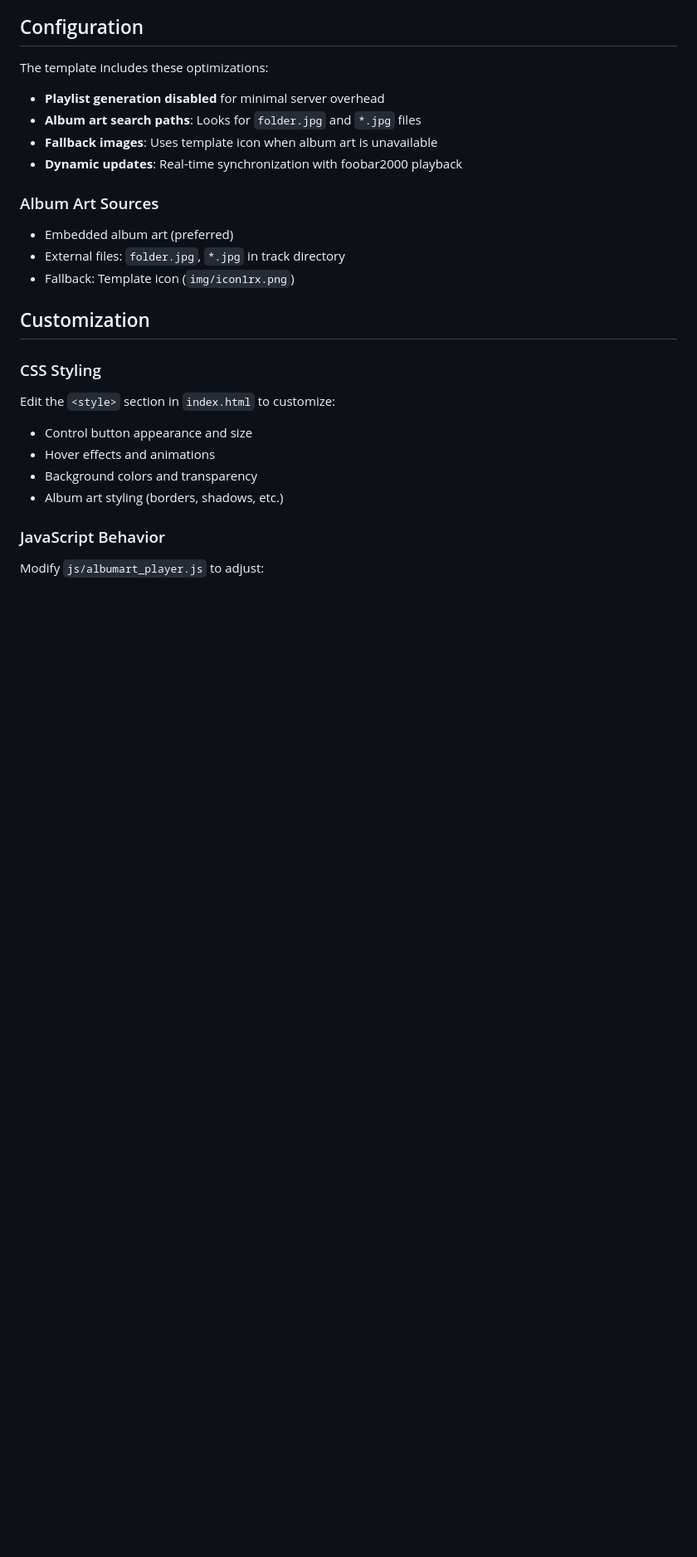
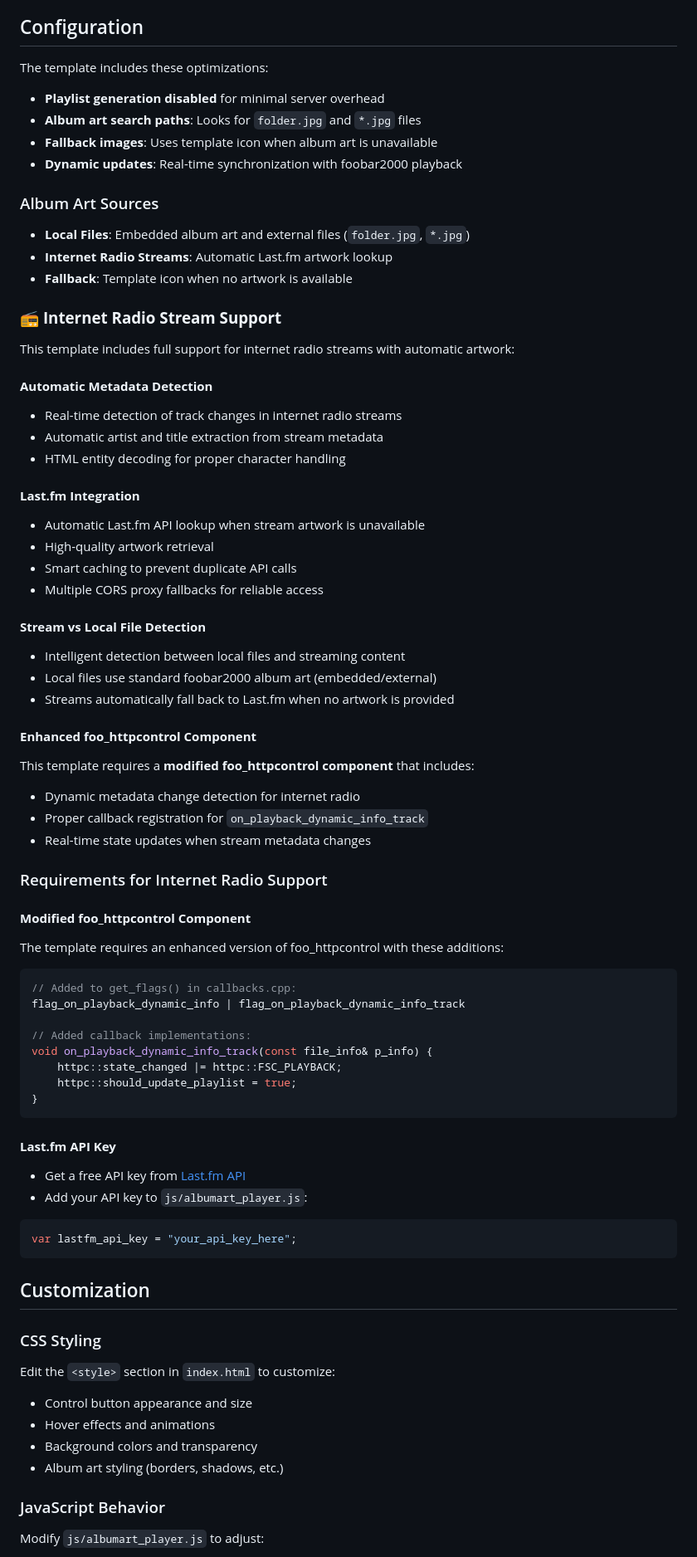
Before and after one commit to jame25/albumart_minimal, a Markdown page: README.md, the part around the change. Shown at 83% size. Drawn GitHub-style; blank space fills up the shorter version.

````diff
--- a/README.md
+++ b/README.md
@@ -62,9 +62,56 @@ The template includes these optimizations:
 - **Dynamic updates**: Real-time synchronization with foobar2000 playback
 
 ### Album Art Sources
-- Embedded album art (preferred)
-- External files: `folder.jpg`, `*.jpg` in track directory
-- Fallback: Template icon (`img/icon1rx.png`)
+- **Local Files**: Embedded album art and external files (`folder.jpg`, `*.jpg`)
+- **Internet Radio Streams**: Automatic Last.fm artwork lookup
+- **Fallback**: Template icon when no artwork is available
+
+### 📻 **Internet Radio Stream Support**
+This template includes full support for internet radio streams with automatic artwork:
+
+#### **Automatic Metadata Detection**
+- Real-time detection of track changes in internet radio streams
+- Automatic artist and title extraction from stream metadata
+- HTML entity decoding for proper character handling
+
+#### **Last.fm Integration**
+- Automatic Last.fm API lookup when stream artwork is unavailable
+- High-quality artwork retrieval
+- Smart caching to prevent duplicate API calls
+- Multiple CORS proxy fallbacks for reliable access
+
+#### **Stream vs Local File Detection**
+- Intelligent detection between local files and streaming content
+- Local files use standard foobar2000 album art (embedded/external)
+- Streams automatically fall back to Last.fm when no artwork is provided
+
+#### **Enhanced foo_httpcontrol Component**
+This template requires a **modified foo_httpcontrol component** that includes:
+- Dynamic metadata change detection for internet radio
+- Proper callback registration for `on_playback_dynamic_info_track`
+- Real-time state updates when stream metadata changes
+
+### Requirements for Internet Radio Support
+
+#### **Modified foo_httpcontrol Component**
+The template requires an enhanced version of foo_httpcontrol with these additions:
+```cpp
+// Added to get_flags() in callbacks.cpp:
+flag_on_playback_dynamic_info | flag_on_playback_dynamic_info_track
+
+// Added callback implementations:
+void on_playback_dynamic_info_track(const file_info& p_info) {
+    httpc::state_changed |= httpc::FSC_PLAYBACK;
+    httpc::should_update_playlist = true;
+}
+```
+
+#### **Last.fm API Key**
+- Get a free API key from [Last.fm API](https://www.last.fm/api/account/create)
+- Add your API key to `js/albumart_player.js`:
+```javascript
+var lastfm_api_key = "your_api_key_here";
+```
 
 ## Customization
 
````
